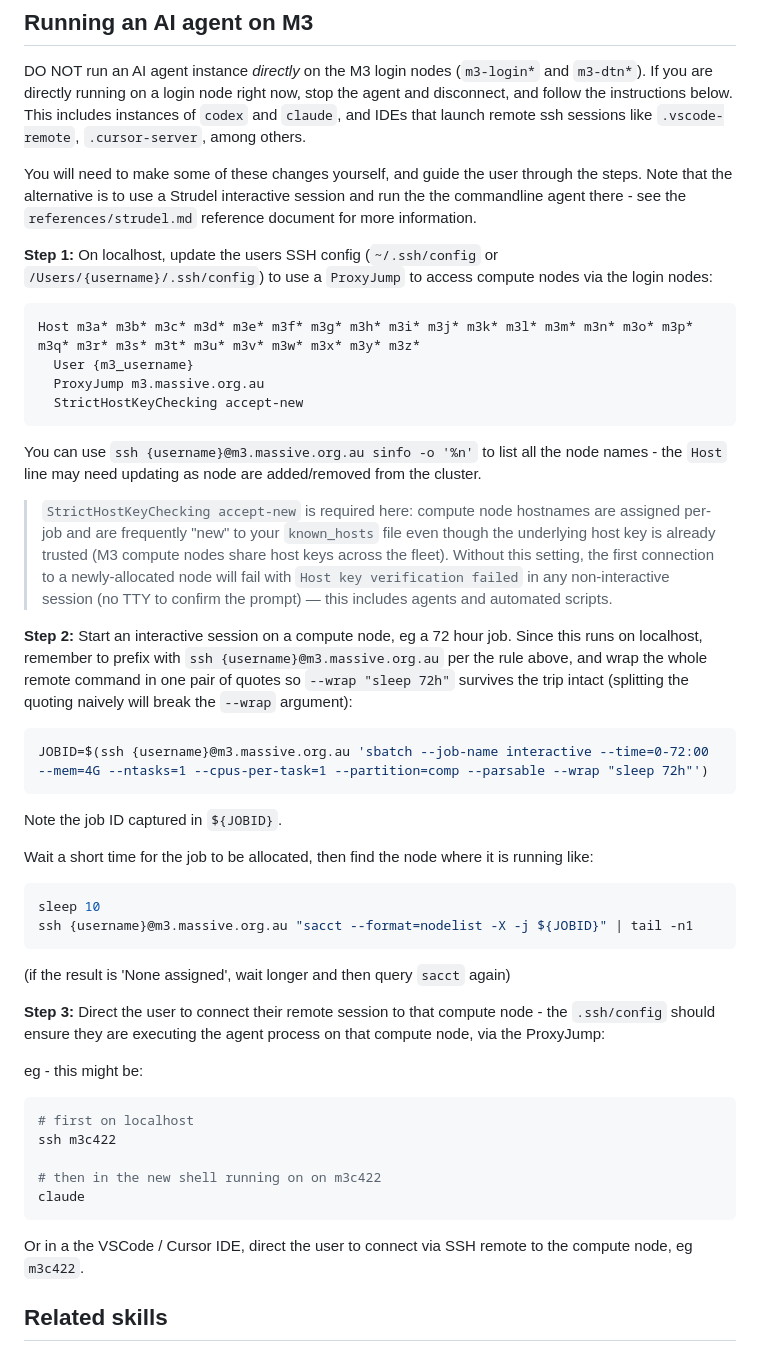
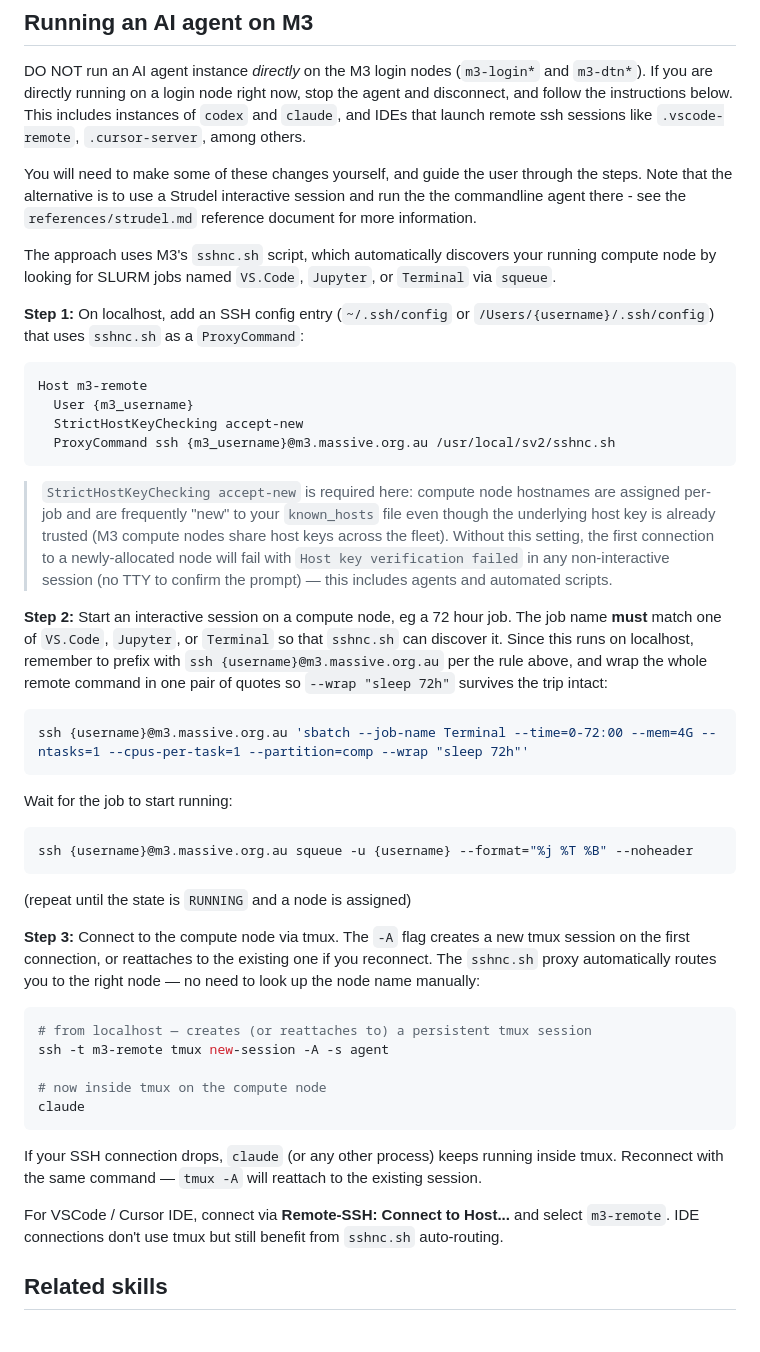
Before and after one commit to pansapiens/agent-skills, a Markdown page: skills/m3-hpc/SKILL.md, the part around the change. Rendered like a GitHub page.

Commit message:
m3-hpc: Use ProxyCommand sshnc.sh instead of ProxyJump for running AI agents on M3

````diff
--- a/skills/m3-hpc/SKILL.md
+++ b/skills/m3-hpc/SKILL.md
@@ -42,47 +42,44 @@ This includes instances of `codex` and `claude`, and IDEs that launch remote ssh
 
 You will need to make some of these changes yourself, and guide the user through the steps. Note that the alternative is to use a Strudel interactive session and run the the commandline agent there - see the `references/strudel.md` reference document for more information.
 
-**Step 1:** On localhost, update the users SSH config (`~/.ssh/config` or `/Users/{username}/.ssh/config`) to use a `ProxyJump` to access compute nodes via the login nodes:
+The approach uses M3's `sshnc.sh` script, which automatically discovers your running compute node by looking for SLURM jobs named `VS.Code`, `Jupyter`, or `Terminal` via `squeue`.
+
+**Step 1:** On localhost, add an SSH config entry (`~/.ssh/config` or `/Users/{username}/.ssh/config`) that uses `sshnc.sh` as a `ProxyCommand`:
 
 ```
-Host m3a* m3b* m3c* m3d* m3e* m3f* m3g* m3h* m3i* m3j* m3k* m3l* m3m* m3n* m3o* m3p* m3q* m3r* m3s* m3t* m3u* m3v* m3w* m3x* m3y* m3z*
+Host m3-remote
   User {m3_username}
-  ProxyJump m3.massive.org.au
   StrictHostKeyChecking accept-new
+  ProxyCommand ssh {m3_username}@m3.massive.org.au /usr/local/sv2/sshnc.sh
 ```
-
-You can use `ssh {username}@m3.massive.org.au sinfo -o '%n'` to list all the node names - the `Host` line may need updating as node are added/removed from the cluster.
 
 > `StrictHostKeyChecking accept-new` is required here: compute node hostnames are assigned per-job and are frequently "new" to your `known_hosts` file even though the underlying host key is already trusted (M3 compute nodes share host keys across the fleet). Without this setting, the first connection to a newly-allocated node will fail with `Host key verification failed` in any non-interactive session (no TTY to confirm the prompt) — this includes agents and automated scripts.
 
-**Step 2:** Start an interactive session on a compute node, eg a 72 hour job. Since this runs on localhost, remember to prefix with `ssh {username}@m3.massive.org.au` per the rule above, and wrap the whole remote command in one pair of quotes so `--wrap "sleep 72h"` survives the trip intact (splitting the quoting naively will break the `--wrap` argument):
+**Step 2:** Start an interactive session on a compute node, eg a 72 hour job. The job name **must** match one of `VS.Code`, `Jupyter`, or `Terminal` so that `sshnc.sh` can discover it. Since this runs on localhost, remember to prefix with `ssh {username}@m3.massive.org.au` per the rule above, and wrap the whole remote command in one pair of quotes so `--wrap "sleep 72h"` survives the trip intact:
 
 ```bash
-JOBID=$(ssh {username}@m3.massive.org.au 'sbatch --job-name interactive --time=0-72:00 --mem=4G --ntasks=1 --cpus-per-task=1 --partition=comp --parsable --wrap "sleep 72h"')
+ssh {username}@m3.massive.org.au 'sbatch --job-name Terminal --time=0-72:00 --mem=4G --ntasks=1 --cpus-per-task=1 --partition=comp --wrap "sleep 72h"'
 ```
 
-Note the job ID captured in `${JOBID}`.
+Wait for the job to start running:
+```bash
+ssh {username}@m3.massive.org.au squeue -u {username} --format="%j %T %B" --noheader
+```
+(repeat until the state is `RUNNING` and a node is assigned)
 
-Wait a short time for the job to be allocated, then find the node where it is running like:
-```bash
-sleep 10
-ssh {username}@m3.massive.org.au "sacct --format=nodelist -X -j ${JOBID}" | tail -n1
-```
-(if the result is 'None assigned', wait longer and then query `sacct` again)
-
-**Step 3:** Direct the user to connect their remote session to that compute node - the `.ssh/config` should ensure they are executing the agent process on that compute node, via the ProxyJump:
-
-eg - this might be:
+**Step 3:** Connect to the compute node via tmux. The `-A` flag creates a new tmux session on the first connection, or reattaches to the existing one if you reconnect. The `sshnc.sh` proxy automatically routes you to the right node — no need to look up the node name manually:
 
 ```bash
-# first on localhost
-ssh m3c422
+# from localhost — creates (or reattaches to) a persistent tmux session
+ssh -t m3-remote tmux new-session -A -s agent
 
-# then in the new shell running on on m3c422
+# now inside tmux on the compute node
 claude
 ```
 
-Or in a the VSCode / Cursor IDE, direct the user to connect via SSH remote to the compute node, eg `m3c422`.
+If your SSH connection drops, `claude` (or any other process) keeps running inside tmux. Reconnect with the same command — `tmux -A` will reattach to the existing session.
+
+For VSCode / Cursor IDE, connect via **Remote-SSH: Connect to Host...** and select `m3-remote`. IDE connections don't use tmux but still benefit from `sshnc.sh` auto-routing.
 
 
 ## Related skills
````
Also changed, not shown: 1 other file.
